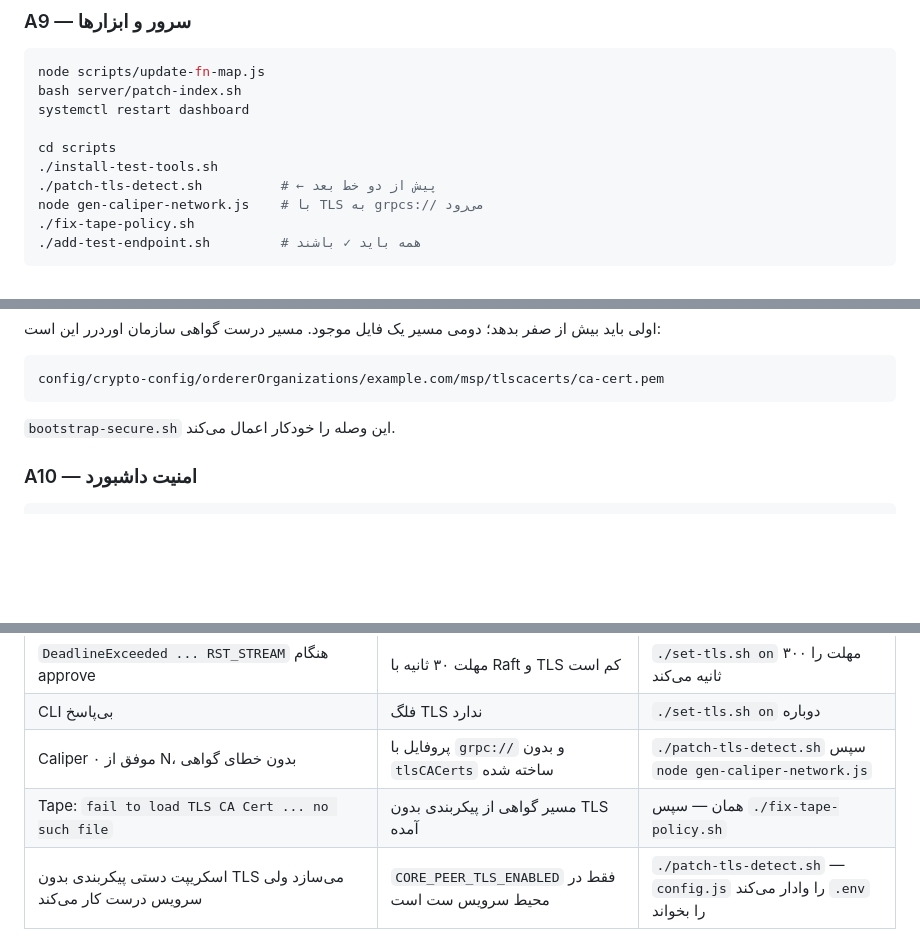
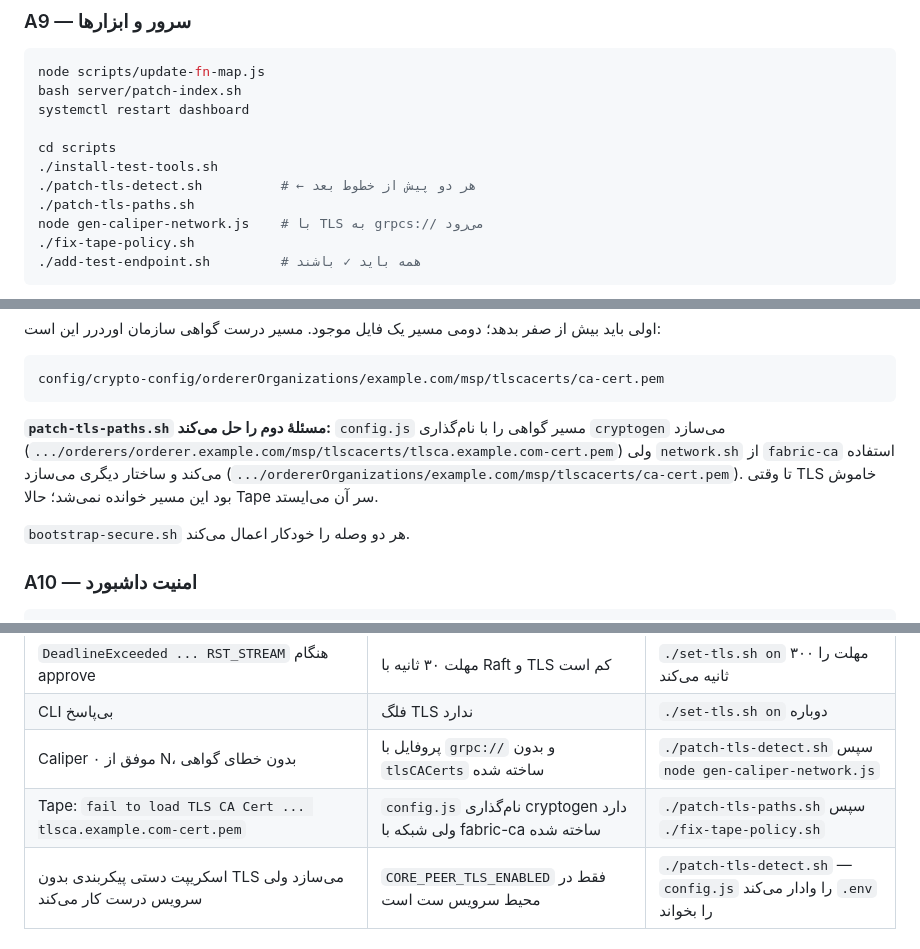
Before and after one commit to mohammadlohrasbi/6g-network-raft, a Markdown page: RUNBOOK.md, 3 parts joined by grey strips. Rendered like a GitHub page; blank space fills up the shorter version.

````diff
--- a/RUNBOOK.md
+++ b/RUNBOOK.md
@@ -440,7 +440,8 @@ systemctl restart dashboard
 
 cd scripts
 ./install-test-tools.sh
-./patch-tls-detect.sh          # ← پیش از دو خط بعد
+./patch-tls-detect.sh          # ← هر دو پیش از خطوط بعد
+./patch-tls-paths.sh
 node gen-caliper-network.js    # با TLS به grpcs:// می‌رود
 ./fix-tape-policy.sh
 ./add-test-endpoint.sh         # همه باید ✓ باشند
@@ -472,7 +473,14 @@ grep tls_ca_cert ../test-tools/tape-configs/config-datachannel.yaml
 config/crypto-config/ordererOrganizations/example.com/msp/tlscacerts/ca-cert.pem
 ```
 
-`bootstrap-secure.sh` این وصله را خودکار اعمال می‌کند.
+**`patch-tls-paths.sh` مسئلهٔ دوم را حل می‌کند:** `config.js` مسیر گواهی را
+با نام‌گذاری `cryptogen` می‌سازد
+(`.../orderers/orderer.example.com/msp/tlscacerts/tlsca.example.com-cert.pem`)
+ولی `network.sh` از `fabric-ca` استفاده می‌کند و ساختار دیگری می‌سازد
+(`.../ordererOrganizations/example.com/msp/tlscacerts/ca-cert.pem`). تا وقتی
+TLS خاموش بود این مسیر خوانده نمی‌شد؛ حالا Tape سر آن می‌ایستد.
+
+`bootstrap-secure.sh` هر دو وصله را خودکار اعمال می‌کند.
 
 ### A10 — امنیت داشبورد
 
@@ -722,7 +731,7 @@ ls scripts/set-tls.sh scripts/setup-raft.sh       # هر دو
 | `DeadlineExceeded ... RST_STREAM` هنگام approve | مهلت ۳۰ ثانیه با Raft و TLS کم است | `./set-tls.sh on` مهلت را ۳۰۰ ثانیه می‌کند |
 | CLI بی‌پاسخ | فلگ TLS ندارد | `./set-tls.sh on` دوباره |
 | Caliper ۰ موفق از N، بدون خطای گواهی | پروفایل با `grpc://` و بدون `tlsCACerts` ساخته شده | `./patch-tls-detect.sh` سپس `node gen-caliper-network.js` |
-| Tape: `fail to load TLS CA Cert ... no such file` | مسیر گواهی از پیکربندی بدون TLS آمده | همان — سپس `./fix-tape-policy.sh` |
+| Tape: `fail to load TLS CA Cert ... tlsca.example.com-cert.pem` | `config.js` نام‌گذاری cryptogen دارد ولی شبکه با fabric-ca ساخته شده | `./patch-tls-paths.sh` سپس `./fix-tape-policy.sh` |
 | اسکریپت دستی پیکربندی بدون TLS می‌سازد ولی سرویس درست کار می‌کند | `CORE_PEER_TLS_ENABLED` فقط در محیط سرویس ست است | `./patch-tls-detect.sh` — `config.js` را وادار می‌کند `.env` را بخواند |
 
 ### داشبورد
````
Also changed, not shown: other parts of RUNBOOK.md (+1 -0 lines).
